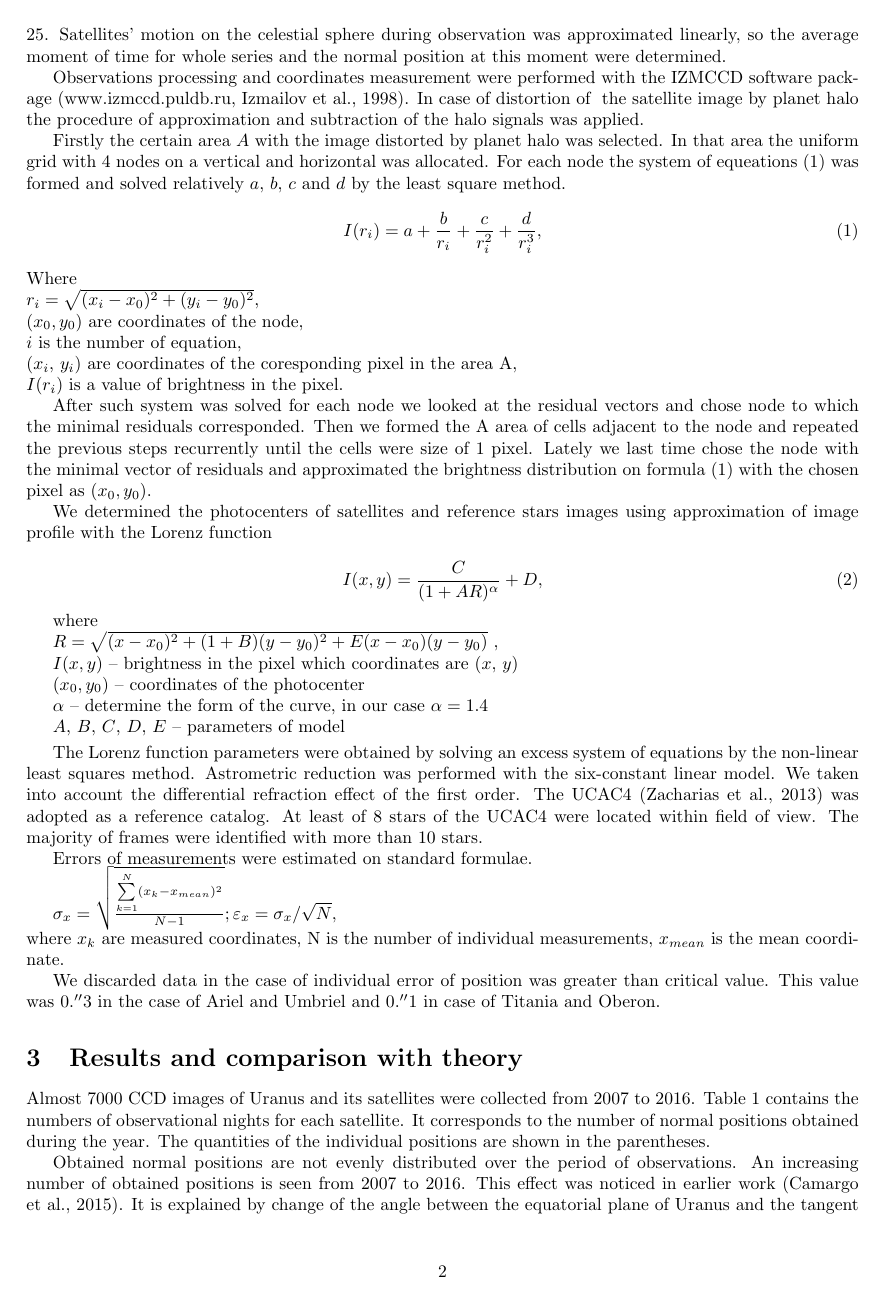
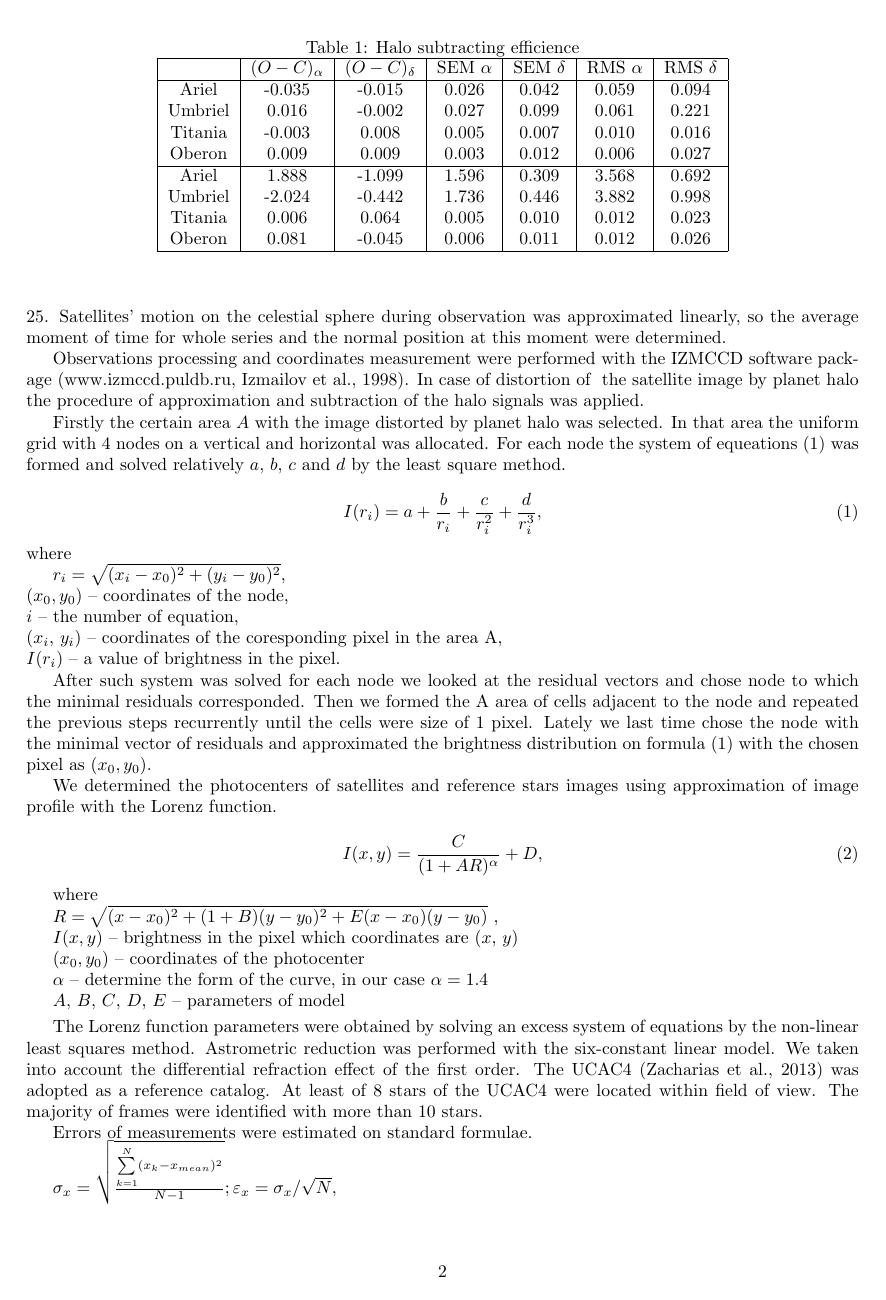
Before and after one commit to Veyza/Uranian_satellites_article, a LaTeX paper (English version/Astrometric observation of the main uranian satellites using the 26-inch refractor in Pulkovo Observatory in 2007-2016.tex): page 2 of 5. The pictures show the PDF file English version/Astrometric observation of the main uranian satellites using the 26-inch refractor in Pulkovo Observatory in 2007-2016.pdf that the author committed with the source; the source files are stored in an older character set and shown here as Unicode.

Commit message:
+ images of halo subtracting

```diff
--- a/English version/Astrometric observation of the main uranian satellites using the 26-inch refractor in Pulkovo Observatory in 2007-2016.tex
+++ b/English version/Astrometric observation of the main uranian satellites using the 26-inch refractor in Pulkovo Observatory in 2007-2016.tex
@@ -35,19 +35,45 @@
 
 We obtained one normal position of each satellite per night in the case of availability of the satellite for observations. Each normal position was calculated on the basis of five individual positions measured independently. Exposure times were within the range from 3 s to 20 s. We stacked separate CCD-images to achieve optimal quality for approximation. The number of frames in stack procedure varies from 4 to 25. Satellites' motion on the celestial sphere during observation was approximated linearly, so the average moment of time for whole series and the normal position at this moment were determined.\par
 Observations processing and coordinates measurement were performed with the IZMCCD software package (www.izmccd.puldb.ru, Izmailov et al., 1998). In case of distortion of  the satellite image by planet halo the procedure of approximation and subtraction of the halo signals was applied.\par
-Firstly the certain area $A$ with the image distorted by planet halo was selected. In that area the uniform grid with 4 nodes on a vertical and horizontal was allocated. For each node the system of equeations (\ref{2}) was formed and solved relatively $a$, $b$, $c$ and $d$ by the least square method.
+Firstly the certain area $A$ with the image distorted by planet halo was selected. In that area the uniform grid with 4 nodes on a vertical and horizontal was allocated. For each node the system of equeations (\ref{2}) was formed and solved relatively $a$, $b$, $c$ and $d$ by the least square method.\par
+
 \begin{equation}
 \label{2}
 I(r_i) = a + \frac{b}{r_i} + \frac{c}{r_i^2} + \frac{d}{r_i^3},
 \end{equation}
-Where \\
+where \par
+\\
 $r_i = \sqrt{(x_i-x_0)^2 + (y_i-y_0)^2}$,\\
-$(x_0, y_0)$ are coordinates of the node,\\
-$i$ is the number of equation,\\
-($x_i$, $y_i$) are coordinates of the coresponding pixel in the area A,\\
-$I(r_i)$ is a value of brightness in the pixel.\par
+$(x_0, y_0)$ -- coordinates of the node,\\
+$i$ -- the number of equation,\\
+($x_i$, $y_i$) -- coordinates of the coresponding pixel in the area A,\\
+$I(r_i)$ -- a value of brightness in the pixel.\par
+
 After such system was solved for each node we looked at the residual vectors and chose node to which the minimal residuals corresponded. Then we formed the A area of cells adjacent to the node and repeated the previous steps recurrently until the cells were size of 1 pixel. Lately we last time chose the node with the minimal vector of residuals and approximated the brightness distribution on formula (\ref{2}) with the chosen pixel as $(x_0, y_0)$.\par
-We determined the photocenters of satellites and reference stars images using approximation of image profile with the Lorenz function
+
+\begin{table}
+\begin{center}
+\caption{Halo subtracting efficience}
+\label{halo_sub}
+\begin{tabular}{|c|c|c|c|c|c|c|}
+\hline
+   &$(O-C)_\alpha$&$(O-C)_\delta$&SEM $\alpha$ &SEM $\delta$ & RMS $\alpha$ & RMS $\delta$\\
+\hline
+Ariel& -0.035 & -0.015 & 0.026 & 0.042 & 0.059 & 0.094\\
+Umbriel & 0.016 & -0.002 & 0.027 & 0.099 & 0.061 & 0.221\\
+Titania& -0.003 & 0.008 & 0.005 & 0.007 & 0.010 & 0.016\\
+Oberon & 0.009 & 0.009 & 0.003 & 0.012 & 0.006 & 0.027 \\
+\hline
+Ariel& 1.888 & -1.099 & 1.596 & 0.309 & 3.568 & 0.692\\
+Umbriel & -2.024 & -0.442 & 1.736 & 0.446 & 3.882 & 0.998\\
+Titania& 0.006 & 0.064 & 0.005 & 0.010 & 0.012 & 0.023\\
+Oberon & 0.081 & -0.045 & 0.006 & 0.011 & 0.012 & 0.026 \\
+\hline
+\end{tabular}
+\end{center}
+\end{table}
+
+We determined the photocenters of satellites and reference stars images using approximation of image profile with the Lorenz function.\par
 
 
 \begin{equation}
```
Also changed, not shown: English version/Astrometric observation of the main uranian satellites using the 26-inch refractor in Pulkovo Observatory in 2007-2016.pdf, halo.png (added), halo_sub.png (added), halo_sub1.png (added), images/halo.png (added), images/halo_sub.png (added), English version/Astrometric observation of the main uranian satellites using the 26-inch refractor in Pulkovo Observatory in 2007-2016.tex (10 more changed lines), 3 other files.
